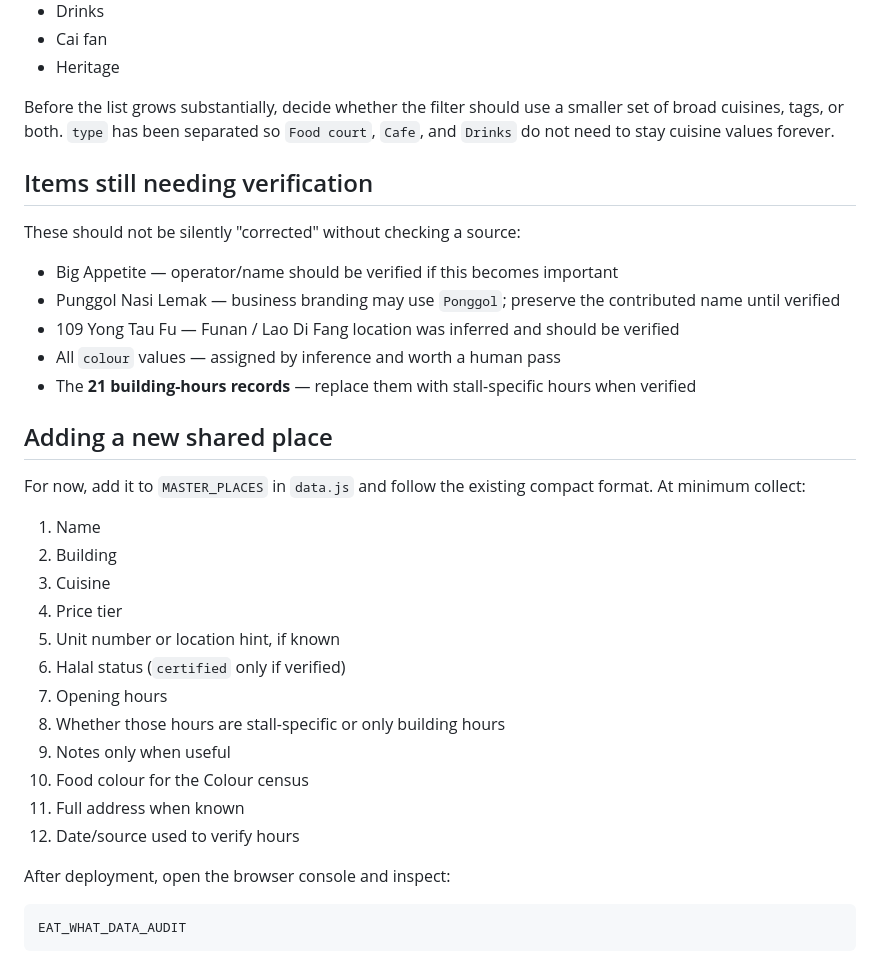
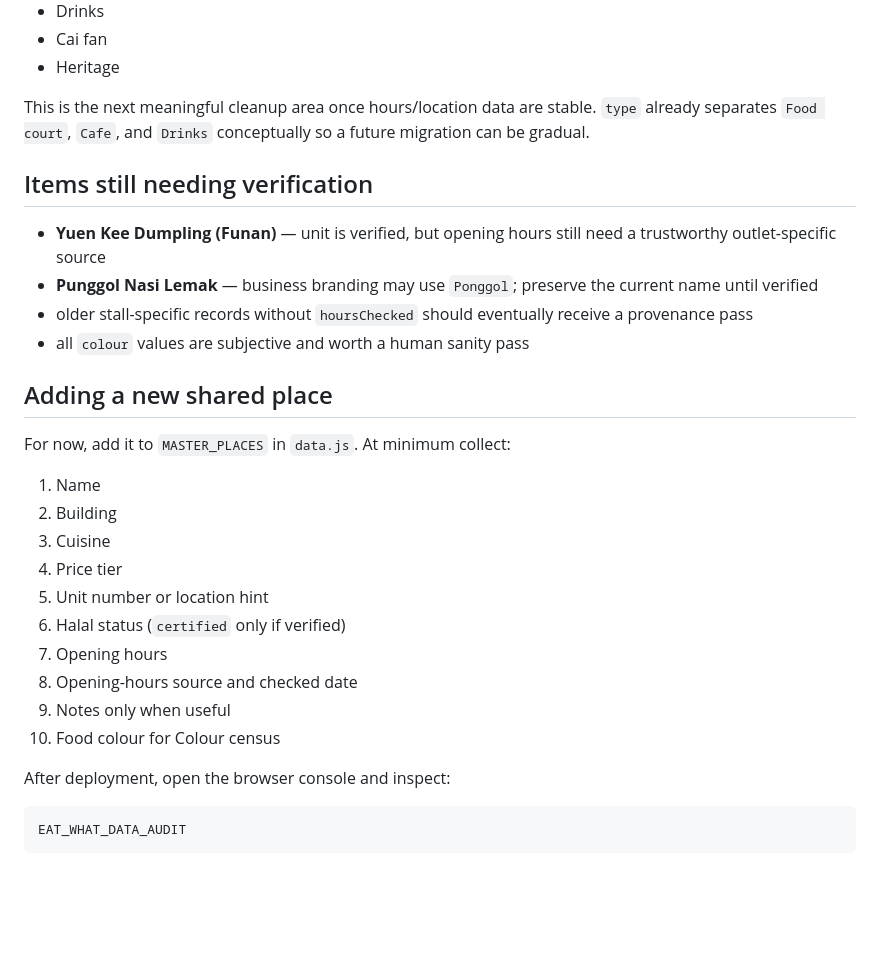
Before and after one commit to fungenxi/eat-what, a Markdown page: DATA_GUIDE.md, the part around one of its changes. GitHub-like rendering; blank space fills up the shorter version.

```diff
--- a/DATA_GUIDE.md
+++ b/DATA_GUIDE.md
@@ -127,34 +117,29 @@ The current values are preserved for now. They mix cuisines and venue types, for
 - Cai fan
 - Heritage
 
-Before the list grows substantially, decide whether the filter should use a smaller set of broad cuisines, tags, or both. `type` has been separated so `Food court`, `Cafe`, and `Drinks` do not need to stay cuisine values forever.
+This is the next meaningful cleanup area once hours/location data are stable. `type` already separates `Food court`, `Cafe`, and `Drinks` conceptually so a future migration can be gradual.
 
 ## Items still needing verification
 
-These should not be silently "corrected" without checking a source:
-
-- Big Appetite — operator/name should be verified if this becomes important
-- Punggol Nasi Lemak — business branding may use `Ponggol`; preserve the contributed name until verified
-- 109 Yong Tau Fu — Funan / Lao Di Fang location was inferred and should be verified
-- All `colour` values — assigned by inference and worth a human pass
-- The **21 building-hours records** — replace them with stall-specific hours when verified
+- **Yuen Kee Dumpling (Funan)** — unit is verified, but opening hours still need a trustworthy outlet-specific source
+- **Punggol Nasi Lemak** — business branding may use `Ponggol`; preserve the current name until verified
+- older stall-specific records without `hoursChecked` should eventually receive a provenance pass
+- all `colour` values are subjective and worth a human sanity pass
 
 ## Adding a new shared place
 
-For now, add it to `MASTER_PLACES` in `data.js` and follow the existing compact format. At minimum collect:
+For now, add it to `MASTER_PLACES` in `data.js`. At minimum collect:
 
 1. Name
 2. Building
 3. Cuisine
 4. Price tier
-5. Unit number or location hint, if known
+5. Unit number or location hint
 6. Halal status (`certified` only if verified)
 7. Opening hours
-8. Whether those hours are stall-specific or only building hours
+8. Opening-hours source and checked date
 9. Notes only when useful
-10. Food colour for the Colour census
-11. Full address when known
-12. Date/source used to verify hours
+10. Food colour for Colour census
 
 After deployment, open the browser console and inspect:
 
```
Also changed, not shown: other parts of DATA_GUIDE.md (+44 -54 lines).
